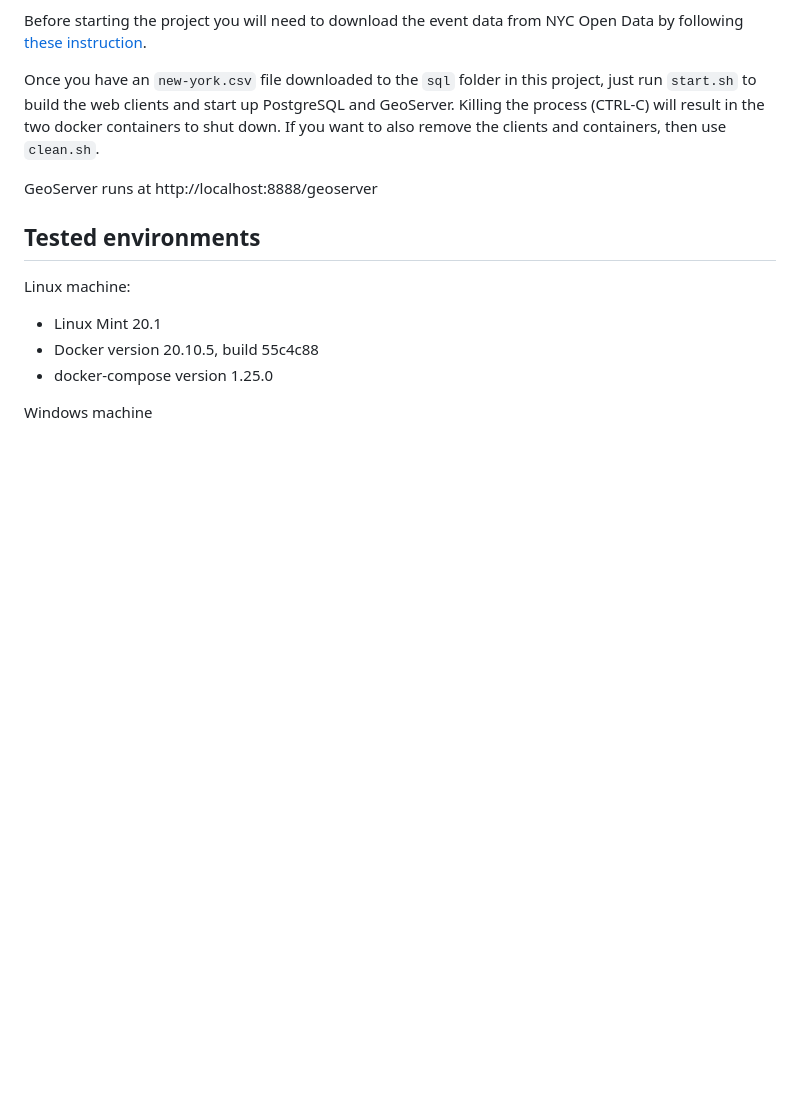
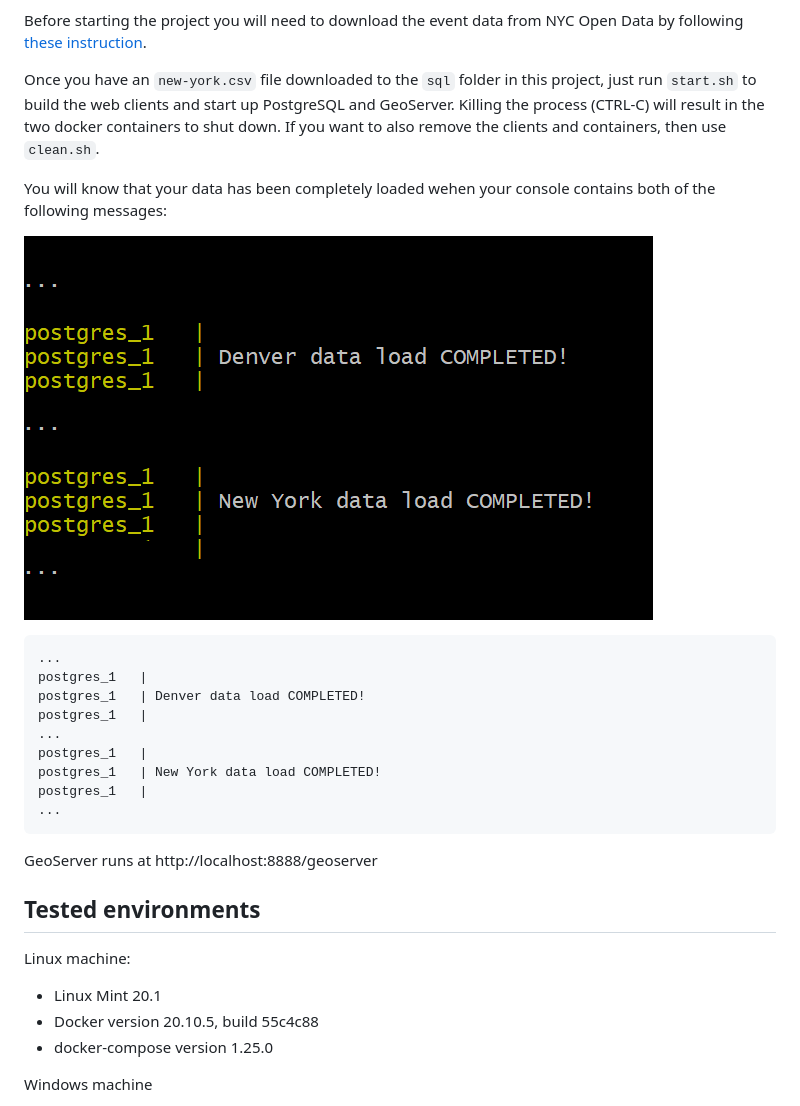
Before and after one commit to geosolutions-it/events-tracker, a Markdown page: README.md, the part around the change. Drawn GitHub-style; pictures changed too: img/console.png (added); blank space fills up the shorter version.

````diff
--- a/README.md
+++ b/README.md
@@ -40,6 +40,21 @@ Before starting the project you will need to download the event data from NYC Op
 Once you have an ``new-york.csv`` file downloaded to the ``sql`` folder in this project, just run ``start.sh`` to build the web clients and start up PostgreSQL and GeoServer. Killing the process (CTRL-C) will result in the two docker containers to shut down.
 If you want to also remove the clients and containers, then use ``clean.sh``.
 
+You will know that your data has been completely loaded wehen your console contains both of the following messages:
+
+  ![console](img/console.png)
+
+  ```
+  ...
+  postgres_1   |
+  postgres_1   | Denver data load COMPLETED!
+  postgres_1   |
+  ...
+  postgres_1   |
+  postgres_1   | New York data load COMPLETED!
+  postgres_1   |
+  ...
+  ```
 GeoServer runs at http://localhost:8888/geoserver
 
 ## Tested environments
````
